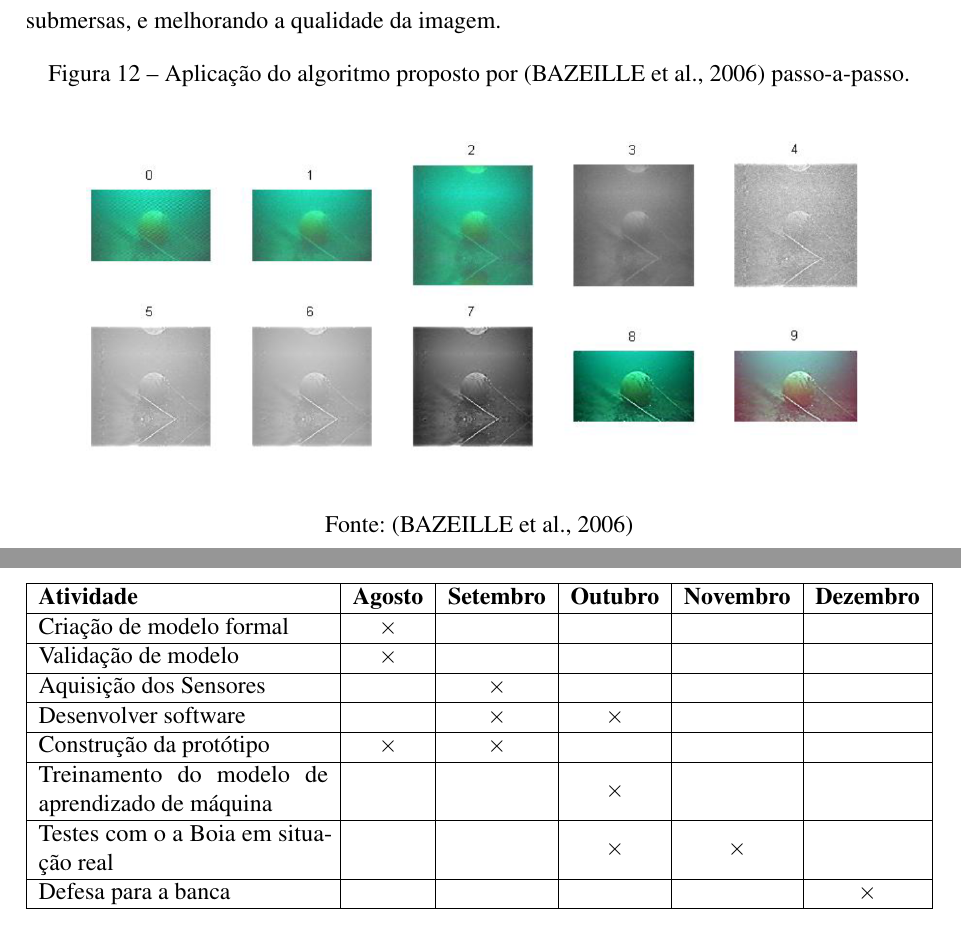
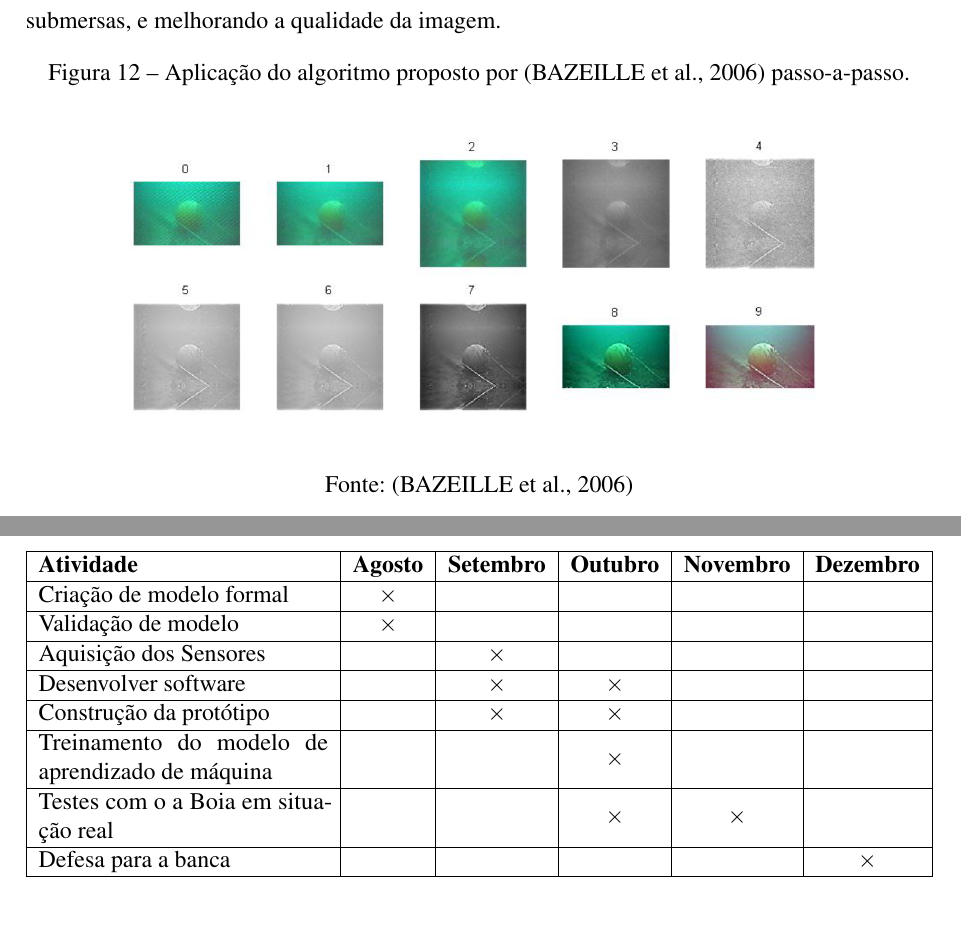
Before and after one commit to danielgohl13/TCC-1-Daniel-Gohl, a LaTeX thesis (main.tex, which reads sections/consideracoes_parciais.tex, sections/trabalhos_correlatos.tex): two parts of pages 30 and 40 of 47, joined at a grey line, cut so that both start at the same text. Compiled offline with pdfLaTeX.

Commit message:
Updates from ShareLaTeX

```diff
--- a/sections/consideracoes_parciais.tex
+++ b/sections/consideracoes_parciais.tex
@@ -16,7 +16,7 @@
     \hline
     Desenvolver software & & \(\times\)  & \(\times\) & & \\
     \hline
-    Construção da protótipo & \(\times\) & \(\times\)  &  & & \\
+    Construção da protótipo &  & \(\times\) &  \(\times\) & & \\
    \hline
     Treinamento do modelo de aprendizado de máquina & & & \(\times\) & &  \\
     \hline
--- a/sections/trabalhos_correlatos.tex
+++ b/sections/trabalhos_correlatos.tex
@@ -113,7 +113,7 @@ O sistema proposto por \citeonline{Gentili2000A.} consegue detectar canos e outr
 \begin{figure}[h]
 	\caption{\label{fig:bazeillemetod}Aplicação do algoritmo proposto por \cite{bazeille2006} passo-a-passo.}
 	\begin{center}
-	    \includegraphics[width=0.9\textwidth]{resources/bazeilemetod}
+	    \includegraphics[width=0.8\textwidth]{resources/bazeilemetod}
 	\end{center}
 	\legend{Fonte: \cite{bazeille2006}}
 \end{figure}
```
